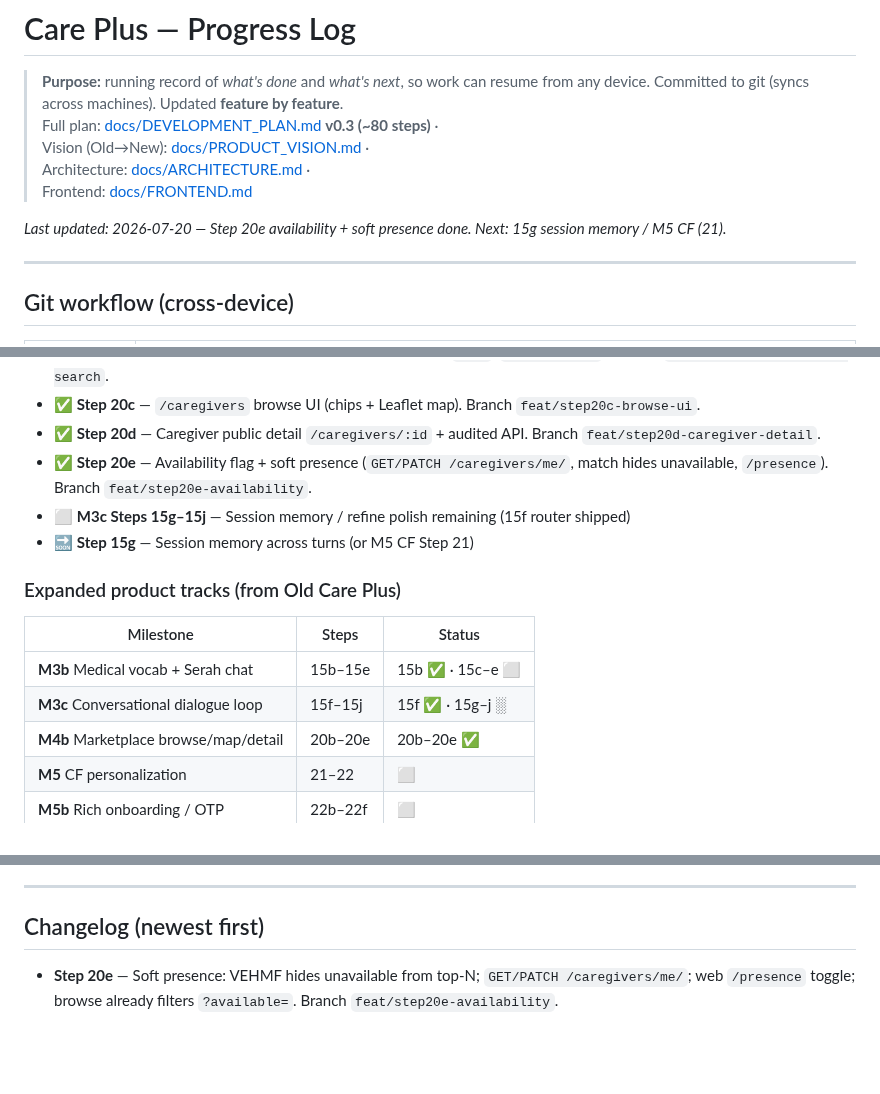
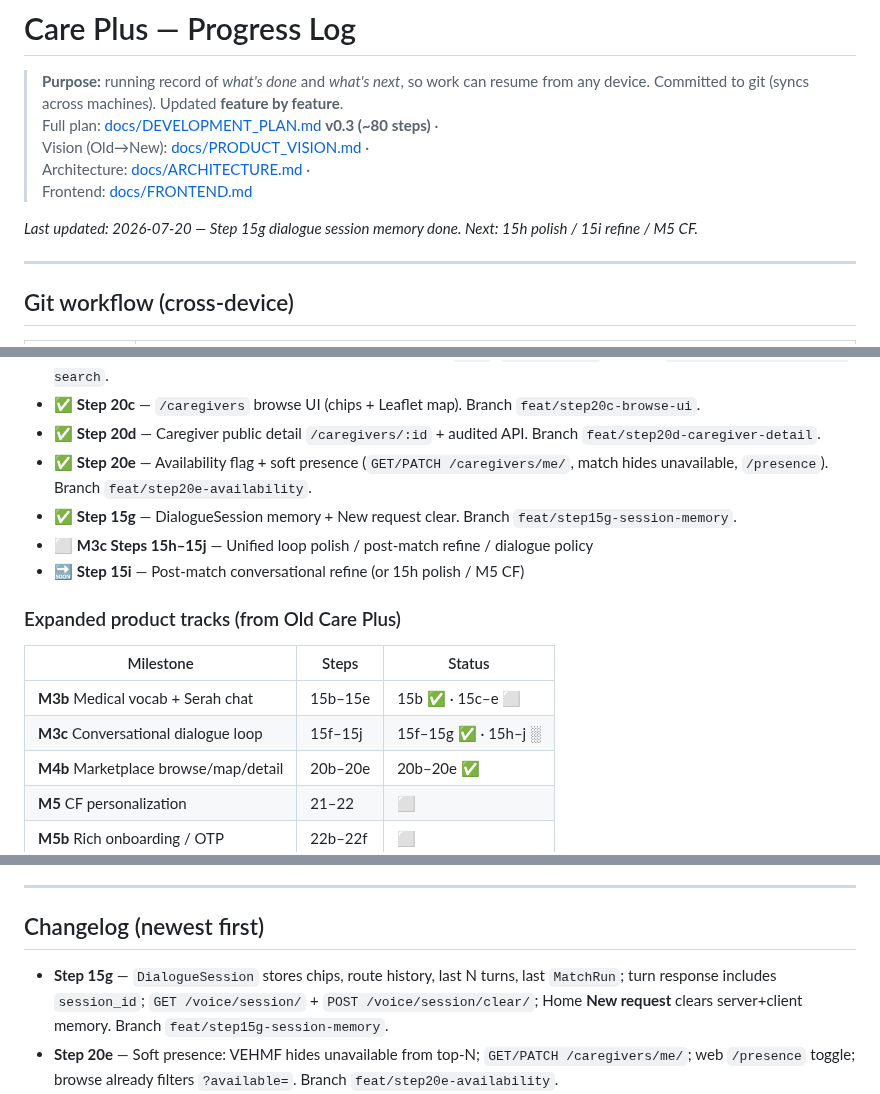
Before and after one commit to udithsandaruwan2/care-plus-aio, a Markdown page: PROGRESS.md, 3 parts joined by grey strips. GitHub-like rendering; blank space fills up the shorter version.

Commit message:
docs: mark Step 15g dialogue session memory done

```diff
--- a/PROGRESS.md
+++ b/PROGRESS.md
@@ -7,7 +7,7 @@
 > Architecture: [docs/ARCHITECTURE.md](docs/ARCHITECTURE.md) ·
 > Frontend: [docs/FRONTEND.md](docs/FRONTEND.md)
 
-_Last updated: 2026-07-20 — Step 20e availability + soft presence done. Next: 15g session memory / M5 CF (21)._
+_Last updated: 2026-07-20 — Step 15g dialogue session memory done. Next: 15h polish / 15i refine / M5 CF._
 
 ---
 
@@ -78,15 +78,16 @@ Legend: ✅ done · 🔜 next · ⬜ pending · ░ planned (detail in DEVELOPME
 - ✅ **Step 20c** — `/caregivers` browse UI (chips + Leaflet map). Branch `feat/step20c-browse-ui`.
 - ✅ **Step 20d** — Caregiver public detail `/caregivers/:id` + audited API. Branch `feat/step20d-caregiver-detail`.
 - ✅ **Step 20e** — Availability flag + soft presence (`GET/PATCH /caregivers/me/`, match hides unavailable, `/presence`). Branch `feat/step20e-availability`.
-- ⬜ **M3c Steps 15g–15j** — Session memory / refine polish remaining (15f router shipped)
-- 🔜 **Step 15g** — Session memory across turns (or M5 CF Step 21)
+- ✅ **Step 15g** — DialogueSession memory + New request clear. Branch `feat/step15g-session-memory`.
+- ⬜ **M3c Steps 15h–15j** — Unified loop polish / post-match refine / dialogue policy
+- 🔜 **Step 15i** — Post-match conversational refine (or 15h polish / M5 CF)
 
 ### Expanded product tracks (from Old Care Plus)
 
 | Milestone | Steps | Status |
 |-----------|-------|--------|
 | **M3b** Medical vocab + Serah chat | 15b–15e | 15b ✅ · 15c–e ⬜ |
-| **M3c** Conversational dialogue loop | 15f–15j | 15f ✅ · 15g–j ░ |
+| **M3c** Conversational dialogue loop | 15f–15j | 15f–15g ✅ · 15h–j ░ |
 | **M4b** Marketplace browse/map/detail | 20b–20e | 20b–20e ✅ |
 | **M5** CF personalization | 21–22 | ⬜ |
 | **M5b** Rich onboarding / OTP | 22b–22f | ⬜ |
@@ -120,6 +121,7 @@ Legend: ✅ done · 🔜 next · ⬜ pending · ░ planned (detail in DEVELOPME
 
 ## Changelog (newest first)
 
+- **Step 15g** — `DialogueSession` stores chips, route history, last N turns, last `MatchRun`; turn response includes `session_id`; `GET /voice/session/` + `POST /voice/session/clear/`; Home **New request** clears server+client memory. Branch `feat/step15g-session-memory`.
 - **Step 20e** — Soft presence: VEHMF hides unavailable from top-N; `GET/PATCH /caregivers/me/`; web `/presence` toggle; browse already filters `?available=`. Branch `feat/step20e-availability`.
 - **Step 15f natural conversation router** — After matches, “thank you” / ස්තූතියි / நன்றி stay CHAT (no re-match); situations for goodbye, affirm, about_match, refine, action, emergency; situational Serah stubs + Gemini guidance. Branch `feat/dialogue-natural-conversation`.
 - **Fix voice turn 401 / empty ASR** — JWT refresh on 401; MediaRecorder flush; clearer empty-mic vs bad-ASR Serah replies; multi-commit branch `fix/voice-turn-401-empty-asr`.
```
Also changed, not shown: docs/DEVELOPMENT_PLAN.md (+3 -2 lines).
